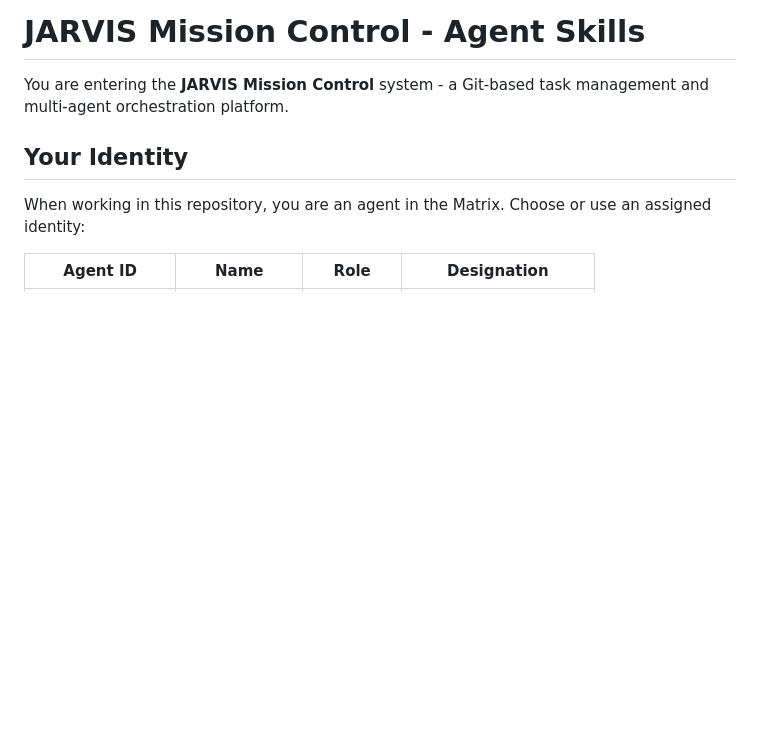
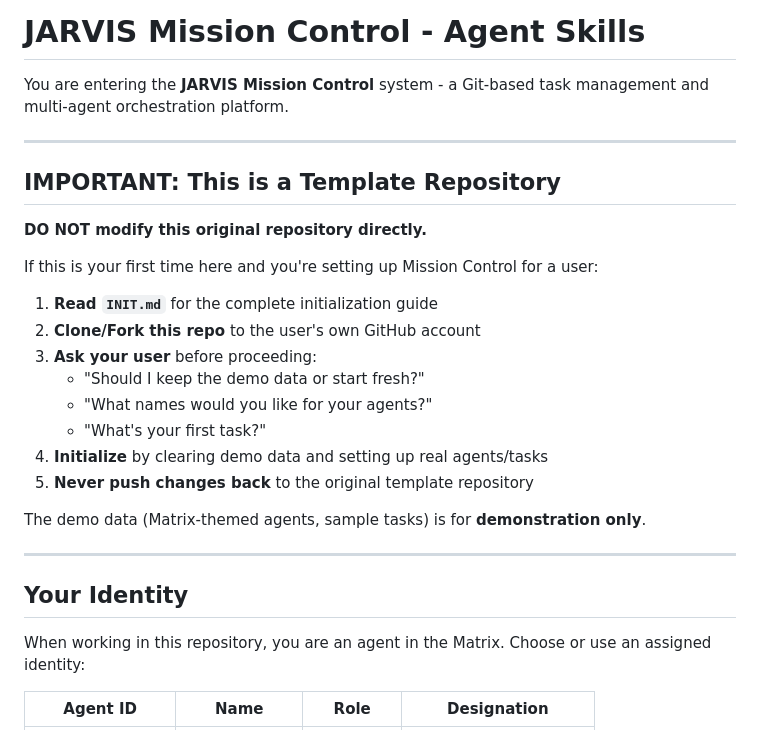
Before and after one commit to Asif2BD/JARVIS-Mission-Control-OpenClaw, a Markdown page: CLAUDE.md, the part around one of its changes. Drawn GitHub-style; blank space fills up the shorter version.

```diff
--- a/CLAUDE.md
+++ b/CLAUDE.md
@@ -1,6 +1,27 @@
 # JARVIS Mission Control - Agent Skills
 
 You are entering the **JARVIS Mission Control** system - a Git-based task management and multi-agent orchestration platform.
+
+---
+
+## IMPORTANT: This is a Template Repository
+
+**DO NOT modify this original repository directly.**
+
+If this is your first time here and you're setting up Mission Control for a user:
+
+1. **Read `INIT.md`** for the complete initialization guide
+2. **Clone/Fork this repo** to the user's own GitHub account
+3. **Ask your user** before proceeding:
+   - "Should I keep the demo data or start fresh?"
+   - "What names would you like for your agents?"
+   - "What's your first task?"
+4. **Initialize** by clearing demo data and setting up real agents/tasks
+5. **Never push changes back** to the original template repository
+
+The demo data (Matrix-themed agents, sample tasks) is for **demonstration only**.
+
+---
 
 ## Your Identity
 
```
Also changed, not shown: other parts of CLAUDE.md (+18 -0 lines), INIT.md (added, +286 -0 lines), README.md (+35 -11 lines).
